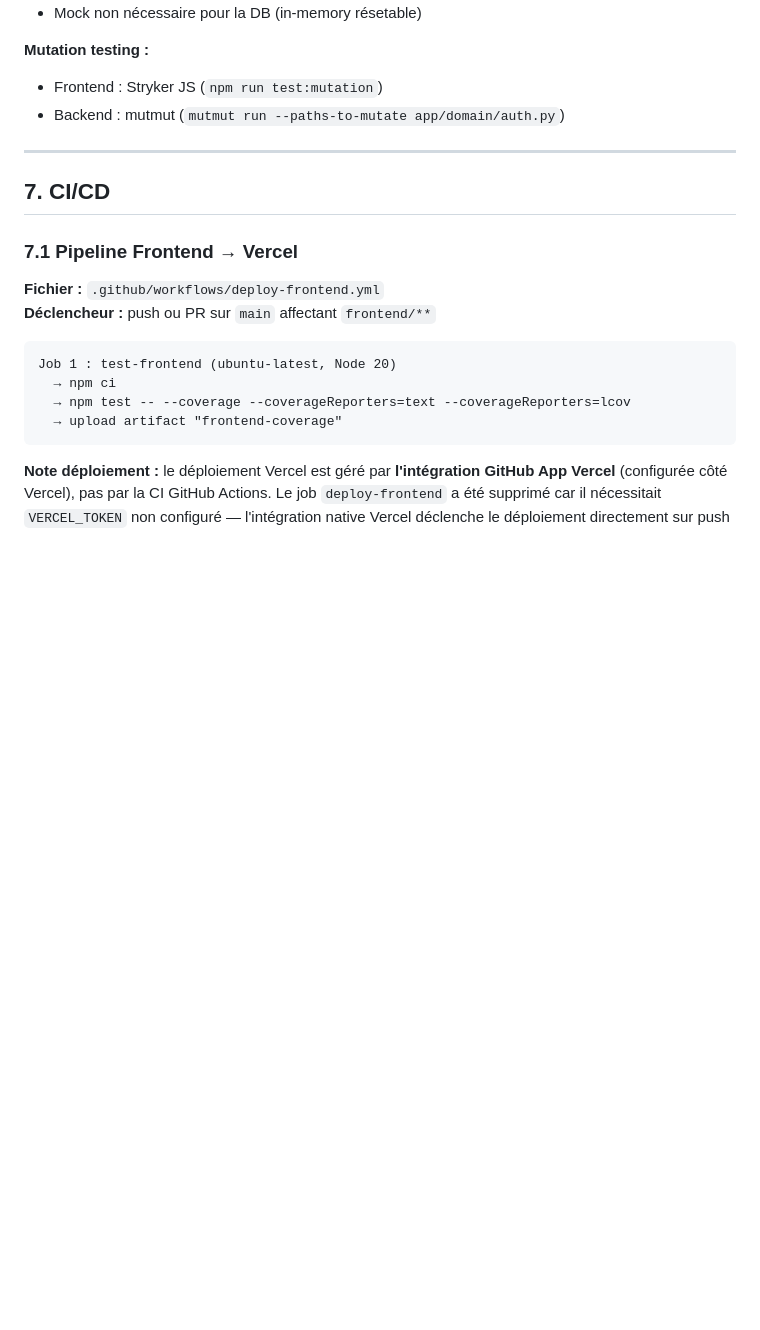
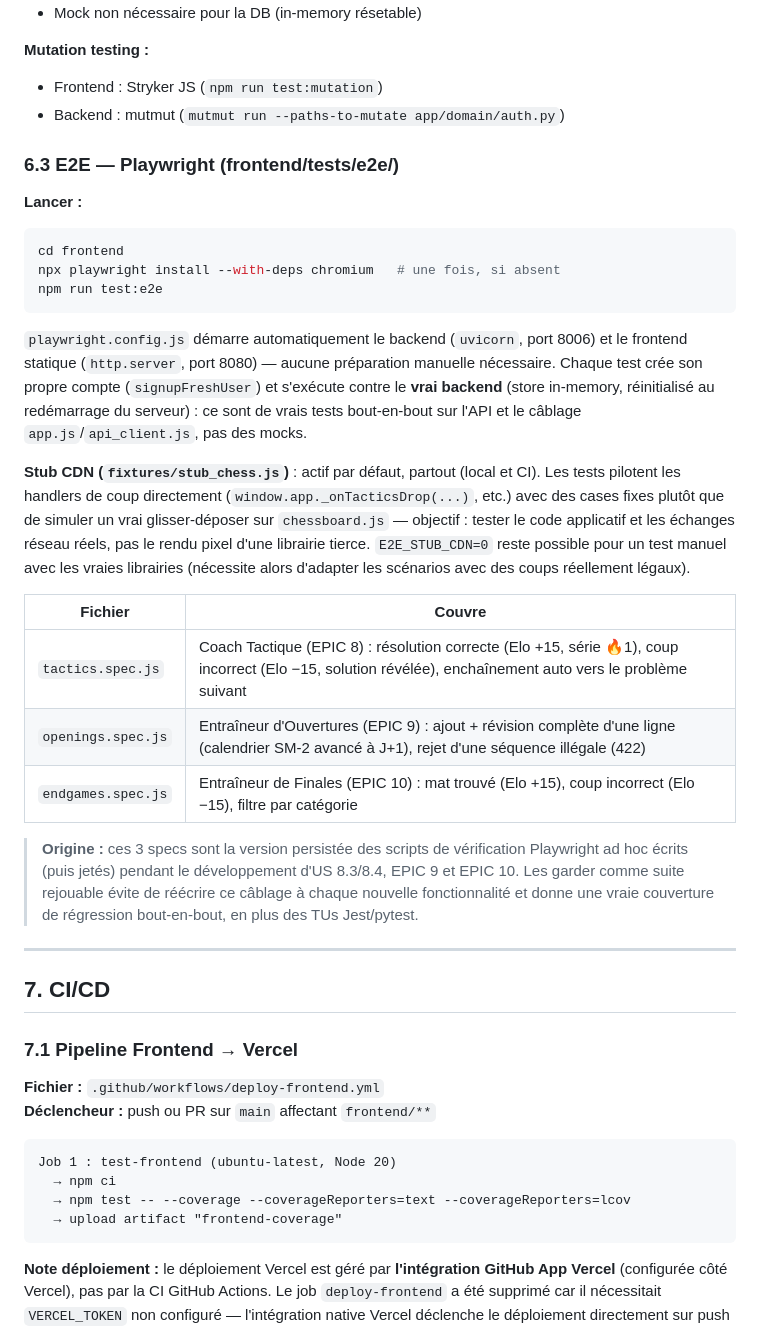
Before and after one commit to Newt33700/ChessImprover, a Markdown page: README.md, the part around one of its changes. GitHub-like rendering; blank space fills up the shorter version.

````diff
--- a/README.md
+++ b/README.md
@@ -1302,6 +1302,27 @@ JWT_SECRET=ci-test-secret pytest tests/ -v
 - Frontend : Stryker JS (`npm run test:mutation`)
 - Backend : mutmut (`mutmut run --paths-to-mutate app/domain/auth.py`)
 
+### 6.3 E2E — Playwright (frontend/tests/e2e/)
+
+**Lancer :**
+```bash
+cd frontend
+npx playwright install --with-deps chromium   # une fois, si absent
+npm run test:e2e
+```
+
+`playwright.config.js` démarre automatiquement le backend (`uvicorn`, port 8006) et le frontend statique (`http.server`, port 8080) — aucune préparation manuelle nécessaire. Chaque test crée son propre compte (`signupFreshUser`) et s'exécute contre le **vrai backend** (store in-memory, réinitialisé au redémarrage du serveur) : ce sont de vrais tests bout-en-bout sur l'API et le câblage `app.js`/`api_client.js`, pas des mocks.
+
+**Stub CDN (`fixtures/stub_chess.js`)** : actif par défaut, partout (local et CI). Les tests pilotent les handlers de coup directement (`window.app._onTacticsDrop(...)`, etc.) avec des cases fixes plutôt que de simuler un vrai glisser-déposer sur `chessboard.js` — objectif : tester le code applicatif et les échanges réseau réels, pas le rendu pixel d'une librairie tierce. `E2E_STUB_CDN=0` reste possible pour un test manuel avec les vraies librairies (nécessite alors d'adapter les scénarios avec des coups réellement légaux).
+
+| Fichier | Couvre |
+|---|---|
+| `tactics.spec.js` | Coach Tactique (EPIC 8) : résolution correcte (Elo +15, série 🔥1), coup incorrect (Elo −15, solution révélée), enchaînement auto vers le problème suivant |
+| `openings.spec.js` | Entraîneur d'Ouvertures (EPIC 9) : ajout + révision complète d'une ligne (calendrier SM-2 avancé à J+1), rejet d'une séquence illégale (422) |
+| `endgames.spec.js` | Entraîneur de Finales (EPIC 10) : mat trouvé (Elo +15), coup incorrect (Elo −15), filtre par catégorie |
+
+> **Origine :** ces 3 specs sont la version persistée des scripts de vérification Playwright ad hoc écrits (puis jetés) pendant le développement d'US 8.3/8.4, EPIC 9 et EPIC 10. Les garder comme suite rejouable évite de réécrire ce câblage à chaque nouvelle fonctionnalité et donne une vraie couverture de régression bout-en-bout, en plus des TUs Jest/pytest.
+
 ---
 
 ## 7. CI/CD
````
Also changed, not shown: other parts of README.md (+18 -2 lines), UserStory.md (+6 -0 lines).
